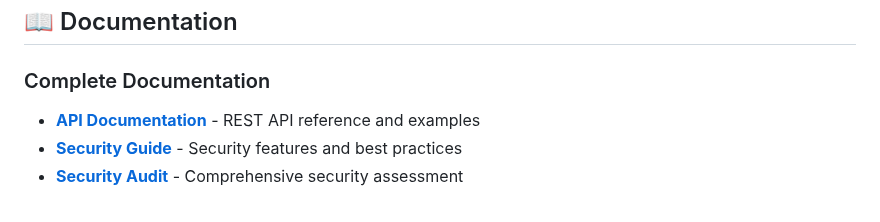
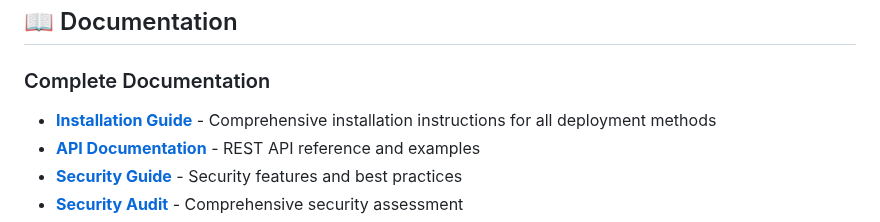
Before and after one commit to audit-brands/stack_blog, a Markdown page: README.md, the part around the change. Rendered like a GitHub page.

```diff
--- a/README.md
+++ b/README.md
@@ -114,6 +114,7 @@ CACHE_TTL=300000
 ## 📖 Documentation
 
 ### Complete Documentation
+- **[Installation Guide](docs/INSTALLATION.md)** - Comprehensive installation instructions for all deployment methods
 - **[API Documentation](docs/API.md)** - REST API reference and examples
 - **[Security Guide](docs/SECURITY.md)** - Security features and best practices
 - **[Security Audit](docs/SECURITY_AUDIT.md)** - Comprehensive security assessment
```
Also changed, not shown: docs/INSTALLATION.md (added, +485 -0 lines).
